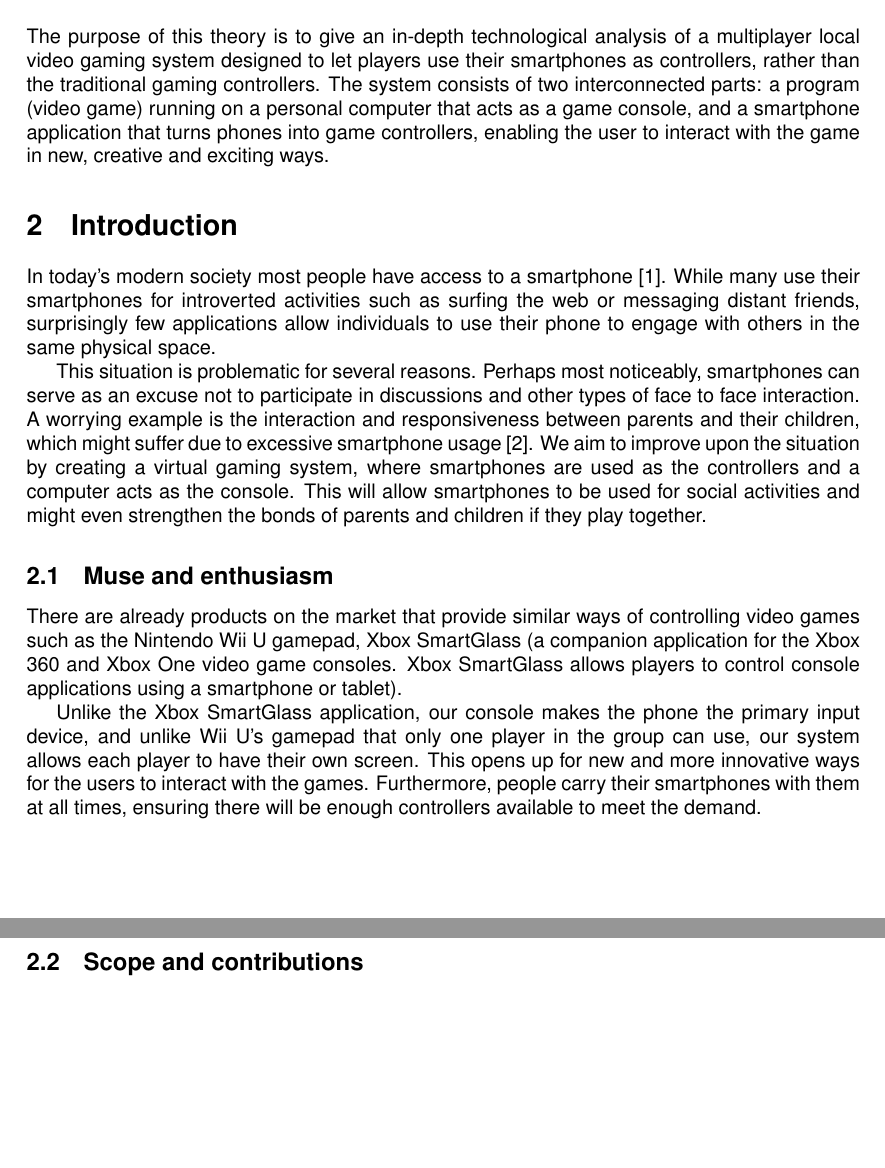
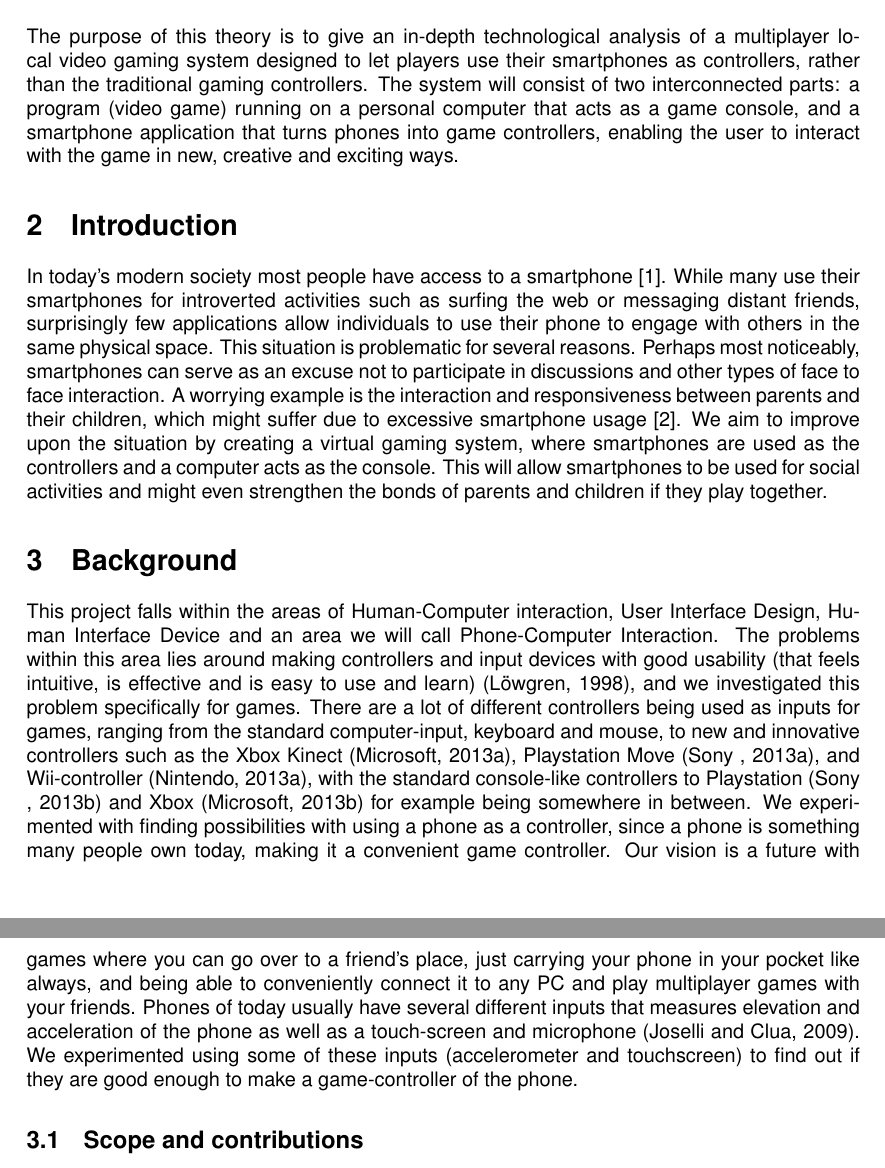
Before and after one commit to AugustineAbule/BIT2207-Assignment2-, a LaTeX problem sheet (BIT2207-Assignment2 Concept Paper/BIT2207-Assignment2 Concept Paper A Foundation for Local Multiplayer Gaming Using Smartphones as wireless Controllers.aux.tex): two parts of pages 1 and 2 of 4 before the commit and two parts of pages 1 and 2 of 5 after it, joined at a grey line, cut so that both start at the same text, the shorter picture padded with empty space. Compiled offline with pdfLaTeX.

Commit message:
Update BIT2207-Assignment2 Concept Paper A Foundation for Local Multiplayer Gaming Using Smartphones as wireless Controllers.aux.tex

```diff
--- a/BIT2207-Assignment2 Concept Paper/BIT2207-Assignment2 Concept Paper A Foundation for Local Multiplayer Gaming Using Smartphones as wireless Controllers.aux.tex
+++ b/BIT2207-Assignment2 Concept Paper/BIT2207-Assignment2 Concept Paper A Foundation for Local Multiplayer Gaming Using Smartphones as wireless Controllers.aux.tex
@@ -12,7 +12,7 @@
 \begin{document}
 \maketitle
 \section{Abstract}
-The purpose of this theory is to give an in-depth technological analysis of a multiplayer local video gaming system designed to let players use their smartphones as controllers, rather than the traditional gaming controllers. The system consists of two interconnected parts: a program (video game) running on a personal computer that acts as a game console, and a smartphone application that turns phones into game controllers, enabling the user to interact with the game in new, creative and exciting ways.
+The purpose of this theory is to give an in-depth technological analysis of a multiplayer local video gaming system designed to let players use their smartphones as controllers, rather than the traditional gaming controllers. The system will consist of two interconnected parts: a program (video game) running on a personal computer that acts as a game console, and a smartphone application that turns phones into game controllers, enabling the user to interact with the game in new, creative and exciting ways.
 
 
 \section{Introduction}
@@ -29,18 +28,24 @@ by creating a virtual gaming system, where smartphones are used as the controlle
 computer acts as the console. This will allow smartphones to be used for social activities and
 might even strengthen the bonds of parents and children if they play together.
 
-
-\subsection{Muse and enthusiasm}
-There are already products on the market that provide similar ways of controlling video games such as the Nintendo Wii U gamepad, Xbox SmartGlass (a companion application for the Xbox
-360 and Xbox One video game consoles. Xbox SmartGlass allows players to control console
-applications using a smartphone or tablet).
-
-Unlike the Xbox SmartGlass application, our console makes the phone the primary input device,
-and unlike Wii U’s gamepad that only one player in the group can use, our system allows each
-player to have their own screen. This opens up for new and more innovative ways for the users to
-interact with the games. Furthermore, people carry their smartphones with them at all times,
-ensuring there will be enough controllers available to meet the demand.
-
+\section{Background}
+This project falls within the areas of Human-Computer interaction, User Interface Design, Human
+Interface Device and an area we will call Phone-Computer Interaction. The problems within
+this area lies around making controllers and input devices with good usability (that feels intuitive,
+is effective and is easy to use and learn) (Löwgren, 1998), and we investigated this problem
+specifically for games. There are a lot of different controllers being used as inputs for games,
+ranging from the standard computer-input, keyboard and mouse, to new and innovative controllers
+such as the Xbox Kinect (Microsoft, 2013a), Playstation Move (Sony , 2013a), and Wii-controller
+(Nintendo, 2013a), with the standard console-like controllers to Playstation (Sony ,
+2013b) and Xbox (Microsoft, 2013b) for example being somewhere in between. We experimented
+with finding possibilities with using a phone as a controller, since a phone is something
+many people own today, making it a convenient game controller. Our vision is a future with
+games where you can go over to a friend’s place, just carrying your phone in your pocket like always,
+and being able to conveniently connect it to any PC and play multiplayer games with your
+friends. Phones of today usually have several different inputs that measures elevation and acceleration
+of the phone as well as a touch-screen and microphone (Joselli and Clua, 2009). We experimented
+using some of these inputs (accelerometer and touchscreen) to find out if they are
+good enough to make a game-controller of the phone.
 
 \subsection{Scope and contributions}
 Smartphones and computers come in many varieties, with different hardware and software
```
Also changed, not shown: BIT2207-Assignment2 Concept Paper/BIT2207-Assignment2 Concept Paper A Foundation for Local Multiplayer Gaming Using Smartphones as wireless Controllers.aux.tex (1 more changed lines).
